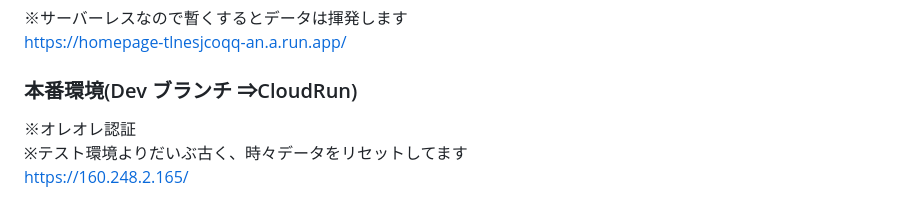
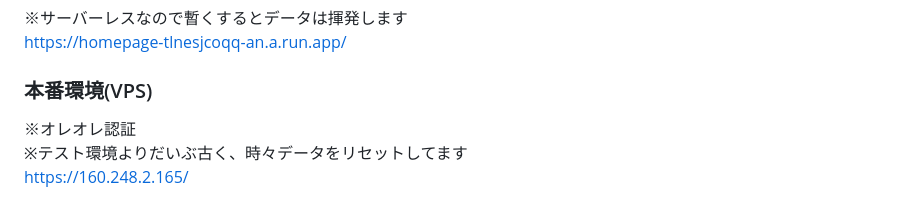
Before and after one commit to jSm449g4d/homepage, a Markdown page: README.md, the part around the change. Drawn GitHub-style.

Commit message:
Update README.md
誤字

```diff
--- a/README.md
+++ b/README.md
@@ -4,7 +4,7 @@
 ※サーバーレスなので暫くするとデータは揮発します
 https://homepage-tlnesjcoqq-an.a.run.app/
 
-### 本番環境(Dev ブランチ ⇒CloudRun)
+### 本番環境(VPS)
 ※オレオレ認証
 ※テスト環境よりだいぶ古く、時々データをリセットしてます
 https://160.248.2.165/
```
